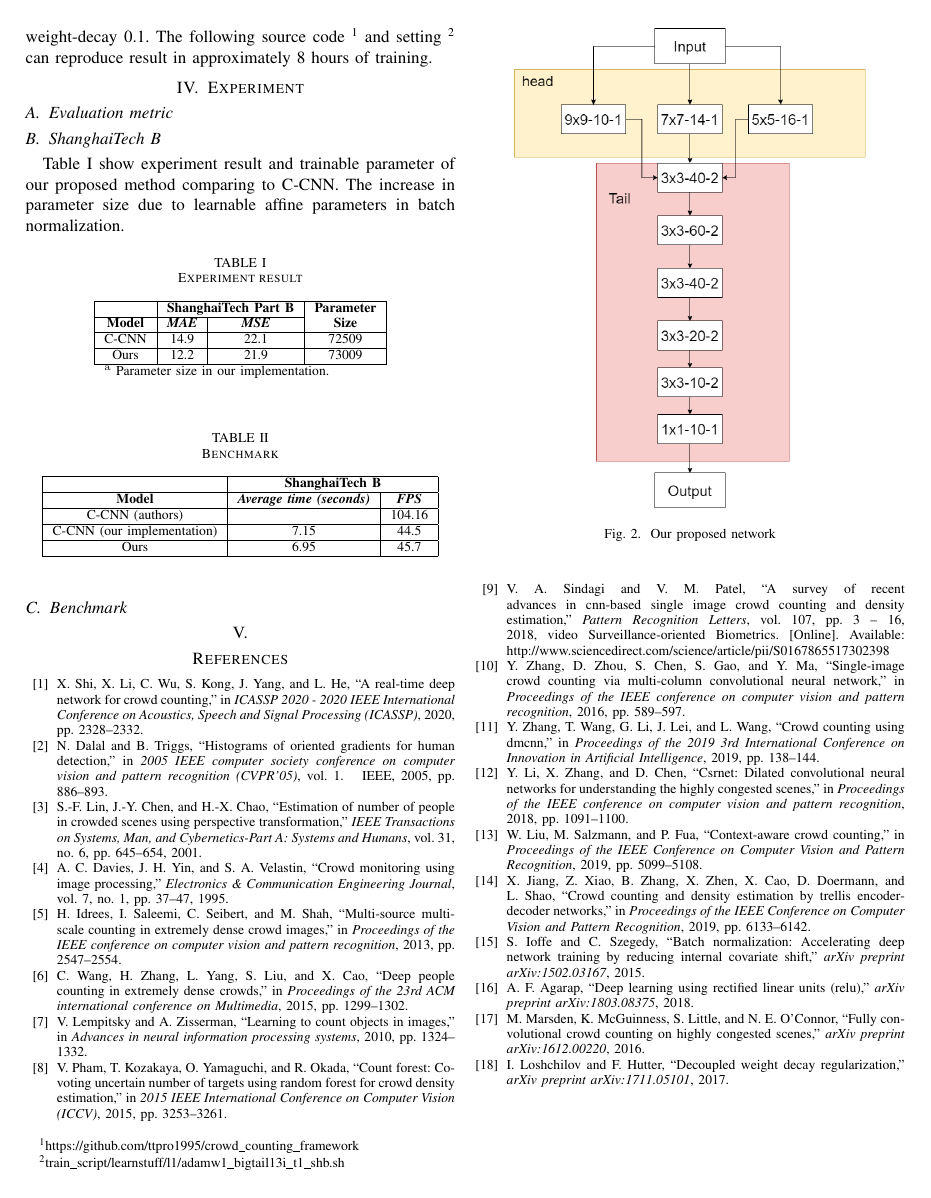
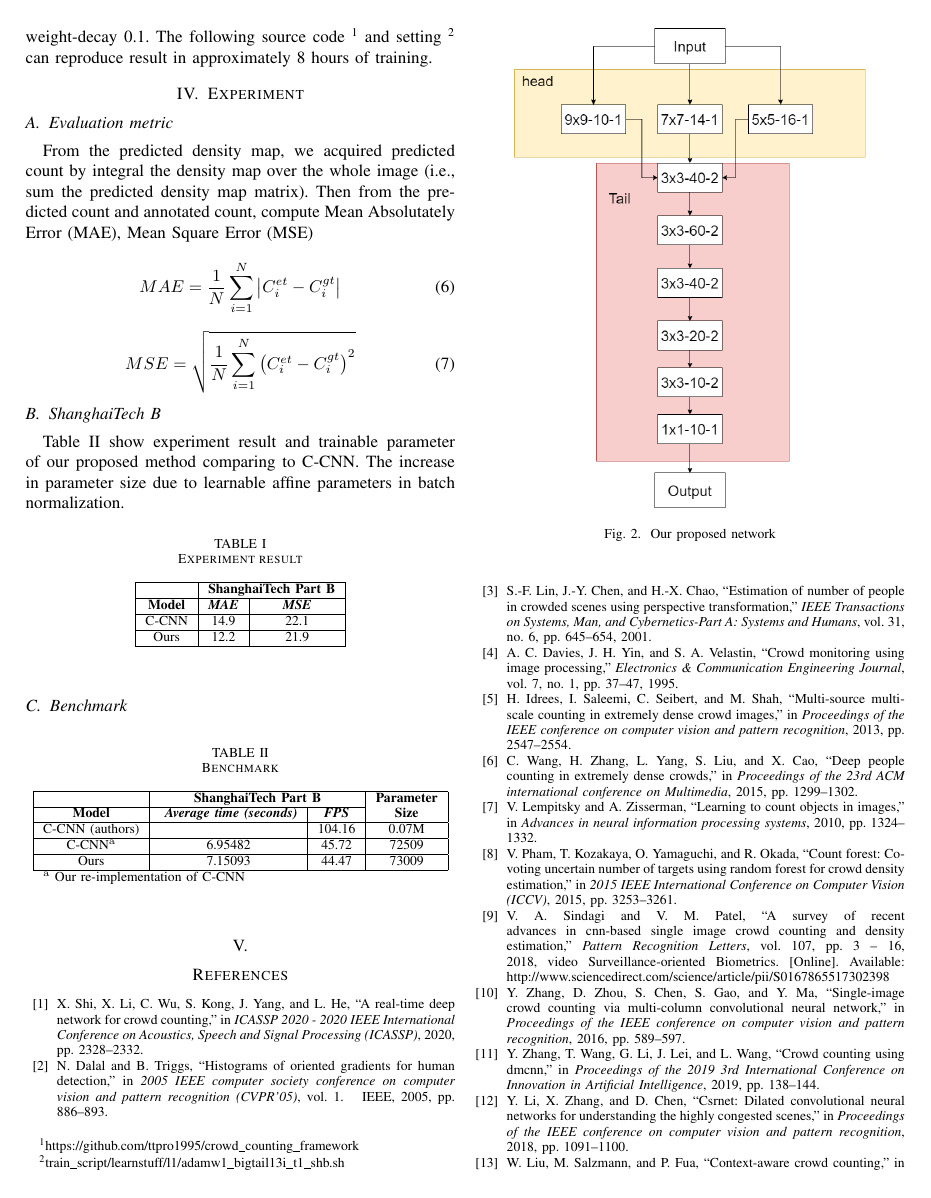
Before and after one commit to ttpro1995/NICS2020_paper, a LaTeX paper (conference_101719.tex, which reads part/experiment.tex): page 3 of 3 before the commit and page 3 of 4 after it. Compiled offline with pdfLaTeX; a missing font is replaced by an installed copy or a similar font; a LaTeX package or settings file that is missing is left out.

Commit message:
TODO: work on benchmark, SHB, replace the img

```diff
--- a/part/experiment.tex
+++ b/part/experiment.tex
@@ -2,6 +2,13 @@
 
 \subsection{Evaluation metric}
 
+% While we training and compute loss function for backpropagation on generated ground-truth density map,
+
+From the predicted density map, we acquired predicted count by integral the density map over the whole image (i.e., sum the predicted density map matrix). Then from the predicted count and annotated count, compute Mean Absolutately Error (MAE), Mean Square Error (MSE)
+
+\begin{equation}M A E=\frac{1}{N} \sum_{i=1}^{N}\left|C_{i}^{e t}-C_{i}^{g t}\right|\end{equation}
+
+\begin{equation}M S E=\sqrt{\frac{1}{N} \sum_{i=1}^{N}\left(C_{i}^{e t}-C_{i}^{g t}\right)^{2}}\end{equation}
 
 \subsection{ShanghaiTech B}
 
@@ -10,46 +17,67 @@ Table \ref{tab:experiment-result} show experiment result and trainable parameter
 \begin{table}[htbp]
 \caption{\label{tab:experiment-result}  Experiment result}
 \begin{center}
-\begin{tabular}{|c|c|c|c|}
+\begin{tabular}{|c|c|c|}
 \hline
-\textbf{}&\multicolumn{2}{|c|}{\textbf{ShanghaiTech Part B}}&\textbf{Parameter} \\
-\cline{1-3}
-\textbf{Model} & \textbf{\textit{MAE}}& \textbf{\textit{MSE}}&\textbf{Size} \\
+\textbf{}&\multicolumn{2}{|c|}{\textbf{ShanghaiTech Part B}}\\
 \hline
-C-CNN & 14.9 & 22.1 & 72509   \\
+\textbf{Model} & \textbf{\textit{MAE}}& \textbf{\textit{MSE}} \\
 \hline
-Ours & 12.2 & 21.9 & 73009 \\
+C-CNN & 14.9 & 22.1   \\
 \hline
-\multicolumn{4}{l}{$^{\mathrm{a}}$ Parameter size in our implementation.}
+Ours & 12.2 & 21.9  \\
+\hline
+
 \end{tabular}
 
 \end{center}
 \end{table}
 
 
-% benchmark FPS
-\begin{table}[htbp]
-\caption{\label{tab:benchmark}  Benchmark}
-\begin{center}
-\begin{tabular}{|c|c|c|}
-\hline
-\textbf{}&\multicolumn{2}{|c|}{\textbf{ShanghaiTech B}} \\
-\hline
-\textbf{Model} & \textbf{\textit{Average time (seconds)}}& \textbf{\textit{FPS}} \\
-\hline
-C-CNN (authors) &   & 104.16    \\
-\hline
-C-CNN (our implementation) & 7.15 &  44.5    \\
-\hline
-Ours & 6.95 & 45.7 \\
-\hline
-% \multicolumn{3}{l}{$^{\mathrm{a}}$ Parameter size in our implementation.}
-\end{tabular}
+% % benchmark FPS
+% \begin{table}[htbp]
+% \caption{\label{tab:benchmark}  Benchmark}
+% \begin{center}
+% \begin{tabular}{|c|c|c|}
+% \hline
+% \textbf{}&\multicolumn{2}{|c|}{\textbf{ShanghaiTech B}} \\
+% \hline
+% \textbf{Model} & \textbf{\textit{Average time (seconds)}}& \textbf{\textit{FPS}} \\
+% \hline
+% C-CNN (authors) &   & 104.16    \\
+% \hline
+% C-CNN (our implementation) & 7.15 &  44.5    \\
+% \hline
+% Ours & 6.95 & 45.7 \\
+% \hline
+% % \multicolumn{3}{l}{$^{\mathrm{a}}$ Parameter size in our implementation.}
+% \end{tabular}
 
-\end{center}
-\end{table}
+% \end{center}
+% \end{table}
 
 \subsection{Benchmark}
 
 % TODO average time, parameter size
 % we talk about resource consumption here
+
+\begin{table}[htbp]
+\caption{\label{tab:experiment-result}  Benchmark}
+\begin{center}
+\begin{tabular}{|c|c|c|c|}
+\hline
+\textbf{}&\multicolumn{2}{|c|}{\textbf{ShanghaiTech Part B}}&\textbf{Parameter} \\
+\cline{1-3}
+\textbf{Model} & \textbf{\textit{ Average time (seconds) }}& \textbf{\textit{FPS}}&\textbf{Size} \\
+\hline
+C-CNN (authors) &  &  104.16 & 0.07M \\
+\hline
+C-CNN$^{\mathrm{a}}$  & 6.95482 & 45.72 & 72509   \\
+\hline
+Ours &  7.15093 & 44.47 & 73009 \\
+\hline
+\multicolumn{4}{l}{$^{\mathrm{a}}$ Our re-implementation of C-CNN}
+\end{tabular}
+
+\end{center}
+\end{table}
```
Also changed, not shown: part/method.tex (+3 -3 lines).
